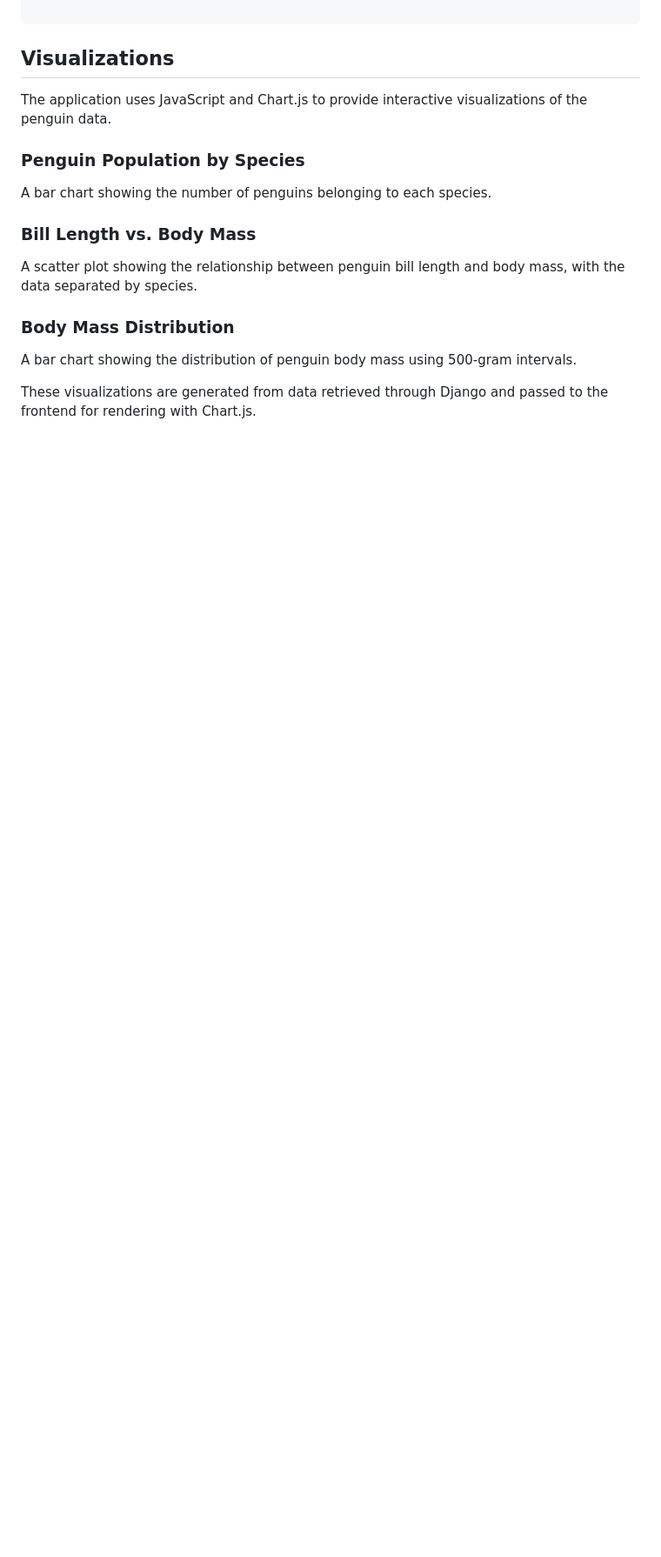
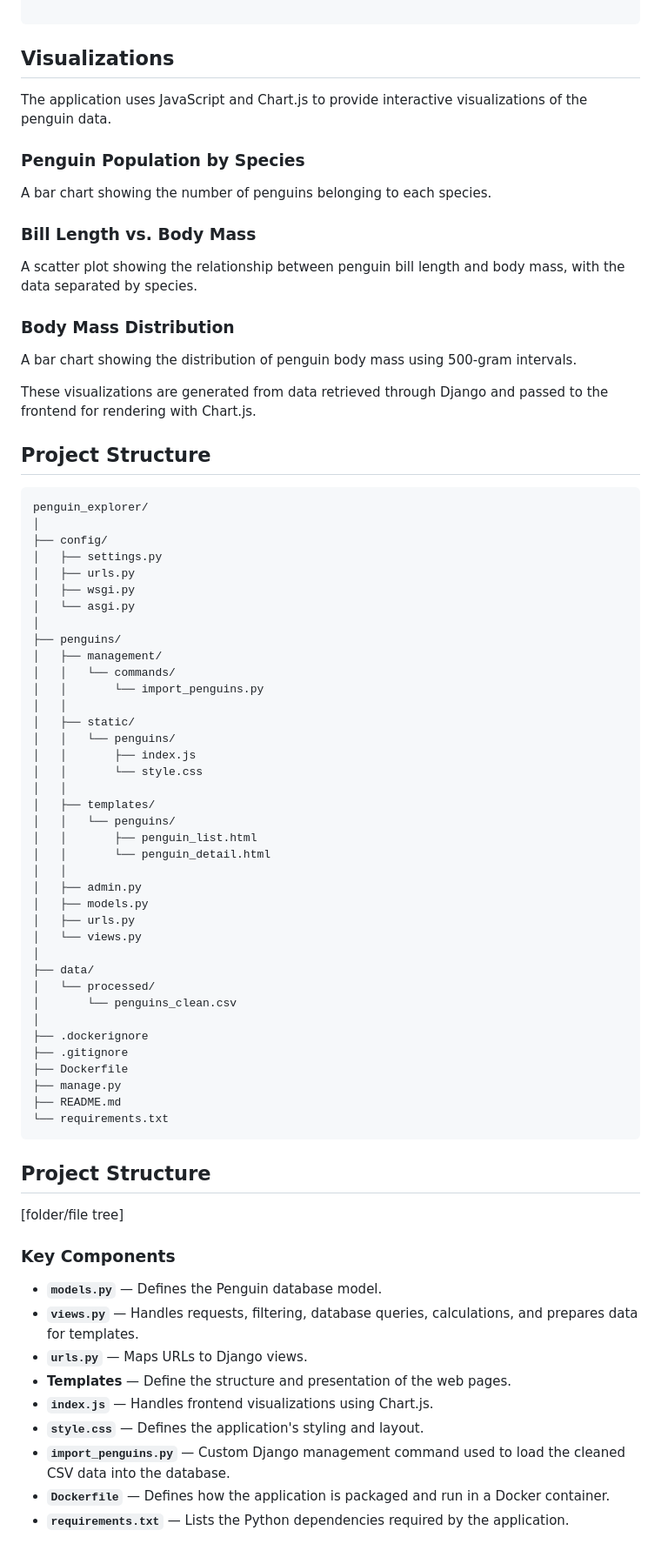
Before and after one commit to pheko49/penguin_explorer, a Markdown page: README.md, the part around the change. Shown at 87% size. Drawn GitHub-style; blank space fills up the shorter version.

Commit message:
Document project structure

````diff
--- a/README.md
+++ b/README.md
@@ -122,3 +122,62 @@ A scatter plot showing the relationship between penguin bill length and body mas
 A bar chart showing the distribution of penguin body mass using 500-gram intervals.
 
 These visualizations are generated from data retrieved through Django and passed to the frontend for rendering with Chart.js.
+
+## Project Structure
+
+```text
+penguin_explorer/
+│
+├── config/
+│   ├── settings.py
+│   ├── urls.py
+│   ├── wsgi.py
+│   └── asgi.py
+│
+├── penguins/
+│   ├── management/
+│   │   └── commands/
+│   │       └── import_penguins.py
+│   │
+│   ├── static/
+│   │   └── penguins/
+│   │       ├── index.js
+│   │       └── style.css
+│   │
+│   ├── templates/
+│   │   └── penguins/
+│   │       ├── penguin_list.html
+│   │       └── penguin_detail.html
+│   │
+│   ├── admin.py
+│   ├── models.py
+│   ├── urls.py
+│   └── views.py
+│
+├── data/
+│   └── processed/
+│       └── penguins_clean.csv
+│
+├── .dockerignore
+├── .gitignore
+├── Dockerfile
+├── manage.py
+├── README.md
+└── requirements.txt
+```
+
+## Project Structure
+
+[folder/file tree]
+
+### Key Components
+
+- **`models.py`** — Defines the Penguin database model.
+- **`views.py`** — Handles requests, filtering, database queries, calculations, and prepares data for templates.
+- **`urls.py`** — Maps URLs to Django views.
+- **Templates** — Define the structure and presentation of the web pages.
+- **`index.js`** — Handles frontend visualizations using Chart.js.
+- **`style.css`** — Defines the application's styling and layout.
+- **`import_penguins.py`** — Custom Django management command used to load the cleaned CSV data into the database.
+- **`Dockerfile`** — Defines how the application is packaged and run in a Docker container.
+- **`requirements.txt`** — Lists the Python dependencies required by the application.
````
